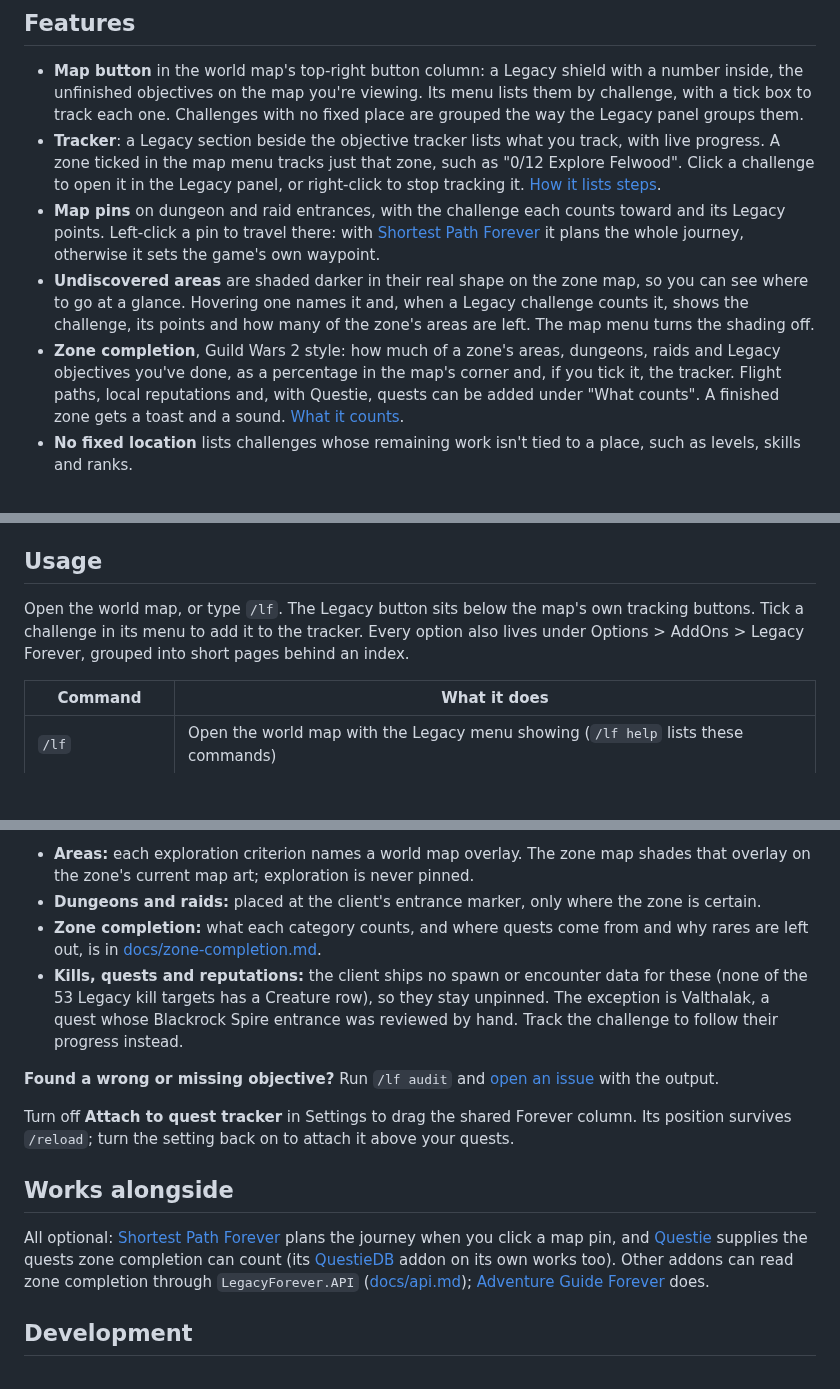
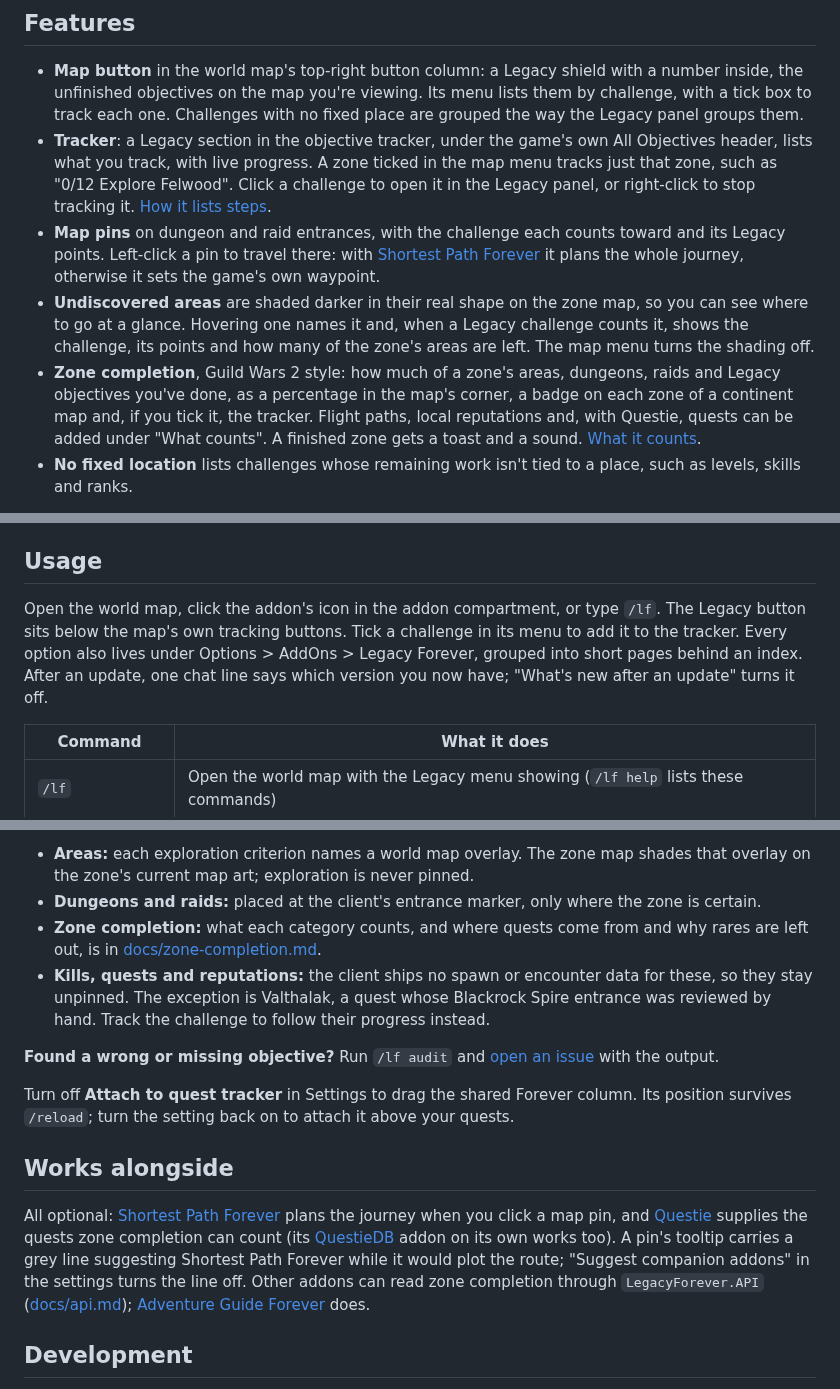
Before and after one commit to cjber/legacy-forever, a Markdown page: README.md, 3 parts joined by grey strips. Rendered like a GitHub page; blank space fills up the shorter version.

```diff
--- a/README.md
+++ b/README.md
@@ -21,10 +33,10 @@ Half of Ashenvale explored: the shield's number is what's left on this map, and
 ## Features
 
 - **Map button** in the world map's top-right button column: a Legacy shield with a number inside, the unfinished objectives on the map you're viewing. Its menu lists them by challenge, with a tick box to track each one. Challenges with no fixed place are grouped the way the Legacy panel groups them.
-- **Tracker**: a Legacy section beside the objective tracker lists what you track, with live progress. A zone ticked in the map menu tracks just that zone, such as "0/12 Explore Felwood". Click a challenge to open it in the Legacy panel, or right-click to stop tracking it. [How it lists steps](docs/tracker.md).
+- **Tracker**: a Legacy section in the objective tracker, under the game's own All Objectives header, lists what you track, with live progress. A zone ticked in the map menu tracks just that zone, such as "0/12 Explore Felwood". Click a challenge to open it in the Legacy panel, or right-click to stop tracking it. [How it lists steps](docs/tracker.md).
 - **Map pins** on dungeon and raid entrances, with the challenge each counts toward and its Legacy points. Left-click a pin to travel there: with [Shortest Path Forever](https://github.com/cjber/shortest-path-forever) it plans the whole journey, otherwise it sets the game's own waypoint.
 - **Undiscovered areas** are shaded darker in their real shape on the zone map, so you can see where to go at a glance. Hovering one names it and, when a Legacy challenge counts it, shows the challenge, its points and how many of the zone's areas are left. The map menu turns the shading off.
-- **Zone completion**, Guild Wars 2 style: how much of a zone's areas, dungeons, raids and Legacy objectives you've done, as a percentage in the map's corner and, if you tick it, the tracker. Flight paths, local reputations and, with Questie, quests can be added under "What counts". A finished zone gets a toast and a sound. [What it counts](docs/zone-completion.md).
+- **Zone completion**, Guild Wars 2 style: how much of a zone's areas, dungeons, raids and Legacy objectives you've done, as a percentage in the map's corner, a badge on each zone of a continent map and, if you tick it, the tracker. Flight paths, local reputations and, with Questie, quests can be added under "What counts". A finished zone gets a toast and a sound. [What it counts](docs/zone-completion.md).
 - **No fixed location** lists challenges whose remaining work isn't tied to a place, such as levels, skills and ranks.
 
 Progress comes from the game each time, so it matches the Legacy panel and follows whichever challenge set your character sees.
@@ -35,7 +47,7 @@ Install it from [CurseForge](https://www.curseforge.com/wow/addons/legacy-foreve
 
 ## Usage
 
-Open the world map, or type `/lf`. The Legacy button sits below the map's own tracking buttons. Tick a challenge in its menu to add it to the tracker. Every option also lives under Options > AddOns > Legacy Forever, grouped into short pages behind an index.
+Open the world map, click the addon's icon in the addon compartment, or type `/lf`. The Legacy button sits below the map's own tracking buttons. Tick a challenge in its menu to add it to the tracker. Every option also lives under Options > AddOns > Legacy Forever, grouped into short pages behind an index. After an update, one chat line says which version you now have; "What's new after an update" turns it off.
 
 | Command | What it does |
 |---|---|
@@ -52,7 +64,7 @@ Everything is generated from the Forever client's own data (via [wago.tools](htt
 - **Areas:** each exploration criterion names a world map overlay. The zone map shades that overlay on the zone's current map art; exploration is never pinned.
 - **Dungeons and raids:** placed at the client's entrance marker, only where the zone is certain.
 - **Zone completion:** what each category counts, and where quests come from and why rares are left out, is in [docs/zone-completion.md](docs/zone-completion.md).
-- **Kills, quests and reputations:** the client ships no spawn or encounter data for these (none of the 53 Legacy kill targets has a Creature row), so they stay unpinned. The exception is Valthalak, a quest whose Blackrock Spire entrance was reviewed by hand. Track the challenge to follow their progress instead.
+- **Kills, quests and reputations:** the client ships no spawn or encounter data for these, so they stay unpinned. The exception is Valthalak, a quest whose Blackrock Spire entrance was reviewed by hand. Track the challenge to follow their progress instead.
 
 **Found a wrong or missing objective?** Run `/lf audit` and [open an issue](https://github.com/cjber/legacy-forever/issues/new) with the output.
 
@@ -60,7 +72,7 @@ Turn off **Attach to quest tracker** in Settings to drag the shared Forever colu
 
 ## Works alongside
 
-All optional: [Shortest Path Forever](https://www.curseforge.com/wow/addons/shortest-path-forever) plans the journey when you click a map pin, and [Questie](https://www.curseforge.com/wow/addons/questie) supplies the quests zone completion can count (its [QuestieDB](https://github.com/Questie/QuestieDB/releases) addon on its own works too). Other addons can read zone completion through `LegacyForever.API` ([docs/api.md](docs/api.md)); [Adventure Guide Forever](https://www.curseforge.com/wow/addons/adventure-guide-forever) does.
+All optional: [Shortest Path Forever](https://www.curseforge.com/wow/addons/shortest-path-forever) plans the journey when you click a map pin, and [Questie](https://www.curseforge.com/wow/addons/questie) supplies the quests zone completion can count (its [QuestieDB](https://github.com/Questie/QuestieDB/releases) addon on its own works too). A pin's tooltip carries a grey line suggesting Shortest Path Forever while it would plot the route; "Suggest companion addons" in the settings turns the line off. Other addons can read zone completion through `LegacyForever.API` ([docs/api.md](docs/api.md)); [Adventure Guide Forever](https://www.curseforge.com/wow/addons/adventure-guide-forever) does.
 
 ## Development
 
```
Also changed, not shown: other parts of README.md (+12 -0 lines), docs/curseforge.md (+8 -7 lines), docs/tracker.md (+5 -4 lines), docs/screenshots/demo.gif, docs/screenshots/tracker.png, 2 other files.
